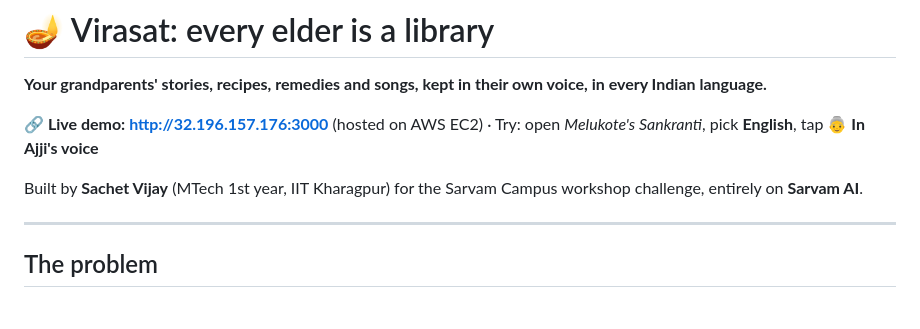
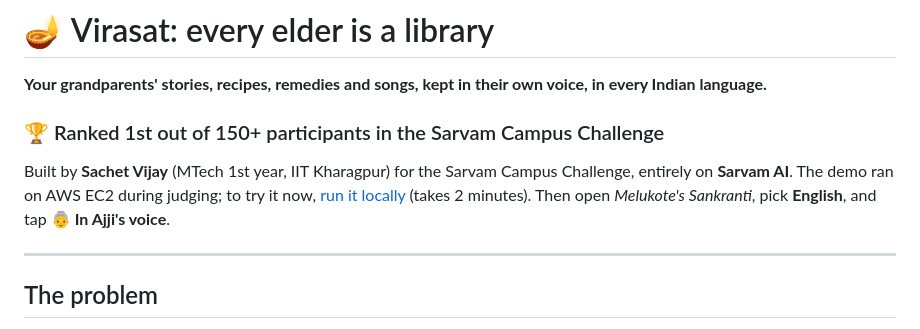
Before and after one commit to SachetVijay/Virasat, a Markdown page: README.md, the part around the change. Drawn GitHub-style.

Commit message:
README: 1st place in Sarvam Campus Challenge; remove retired demo link
Co-Authored-By: Claude Opus 5.5 <noreply@anthropic.com>

```diff
--- a/README.md
+++ b/README.md
@@ -2,9 +2,9 @@
 
 **Your grandparents' stories, recipes, remedies and songs, kept in their own voice, in every Indian language.**
 
-**🔗 Live demo: http://32.196.157.176:3000** (hosted on AWS EC2)  ·  Try: open *Melukote's Sankranti*, pick **English**, tap **👵 In Ajji's voice**
+### 🏆 Ranked 1st out of 150+ participants in the Sarvam Campus Challenge
 
-Built by **Sachet Vijay** (MTech 1st year, IIT Kharagpur) for the Sarvam Campus workshop challenge, entirely on **Sarvam AI**.
+Built by **Sachet Vijay** (MTech 1st year, IIT Kharagpur) for the Sarvam Campus Challenge, entirely on **Sarvam AI**. The demo ran on AWS EC2 during judging; to try it now, [run it locally](#run-it) (takes 2 minutes). Then open *Melukote's Sankranti*, pick **English**, and tap **👵 In Ajji's voice**.
 
 ---
 
```
